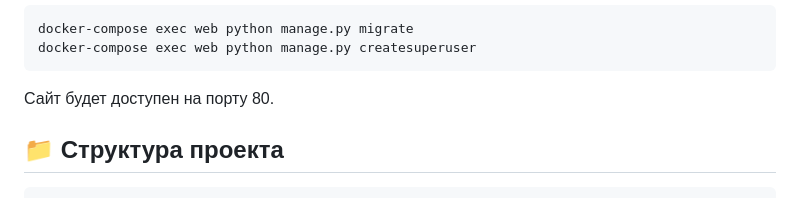
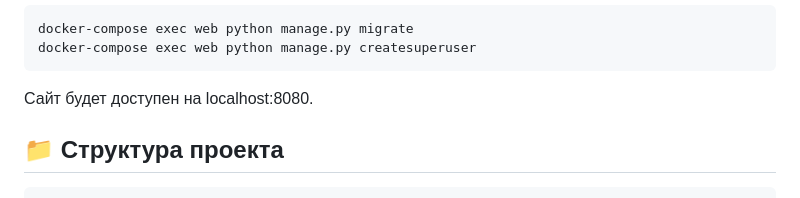
Before and after one commit to Djazil4ik/Catalog-of-cosmetics, a Markdown page: README.md, the part around the change. Rendered like a GitHub page.

````diff
--- a/README.md
+++ b/README.md
@@ -98,7 +98,7 @@ docker-compose exec web python manage.py migrate
 docker-compose exec web python manage.py createsuperuser
 ```
 
-Сайт будет доступен на порту 80.
+Сайт будет доступен на localhost:8080.
 
 ## 📁 Структура проекта
 
````
